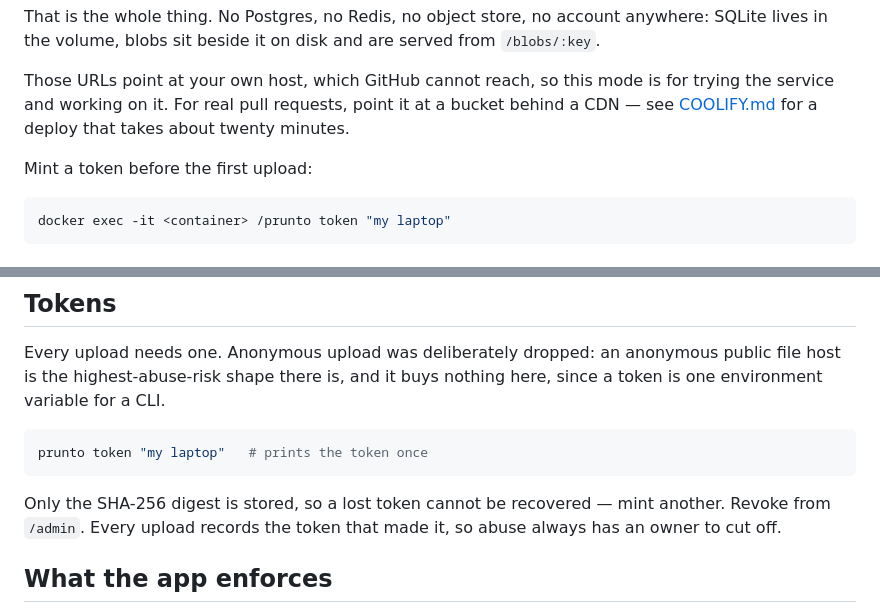
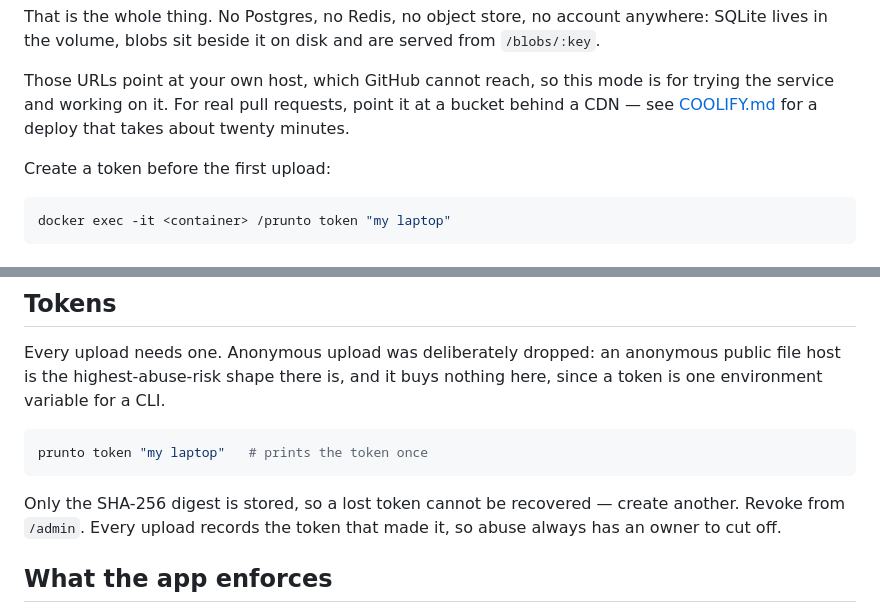
Before and after one commit to igorkasyanchuk/prunto, a Markdown page: README.md, 2 parts joined by grey strips. GitHub-like rendering.

````diff
--- a/README.md
+++ b/README.md
@@ -23,7 +23,7 @@ Those URLs point at your own host, which GitHub cannot reach, so this mode is fo
 service and working on it. For real pull requests, point it at a bucket behind a CDN — see
 [COOLIFY.md](COOLIFY.md) for a deploy that takes about twenty minutes.
 
-Mint a token before the first upload:
+Create a token before the first upload:
 
 ```bash
 docker exec -it <container> /prunto token "my laptop"
@@ -84,7 +84,7 @@ environment variable for a CLI.
 prunto token "my laptop"   # prints the token once
 ```
 
-Only the SHA-256 digest is stored, so a lost token cannot be recovered — mint another. Revoke
+Only the SHA-256 digest is stored, so a lost token cannot be recovered — create another. Revoke
 from `/admin`. Every upload records the token that made it, so abuse always has an owner to
 cut off.
 
````
Also changed, not shown: COOLIFY.md (+1 -1 lines), static/apple-touch-icon.png (added), static/favicon-32.png (added), 11 other files.
